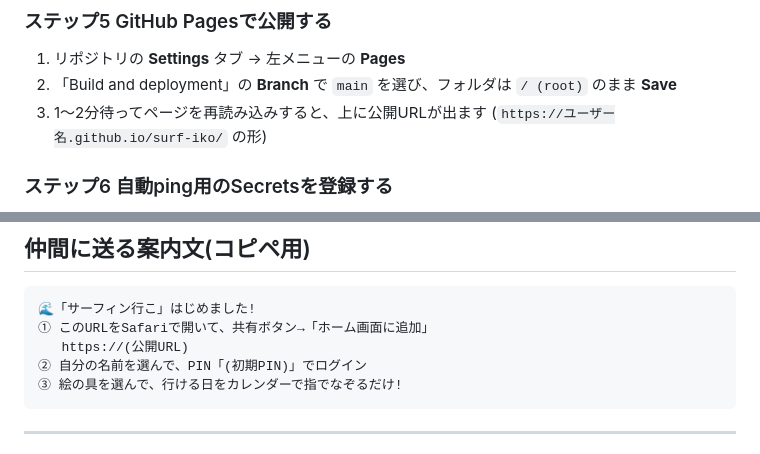
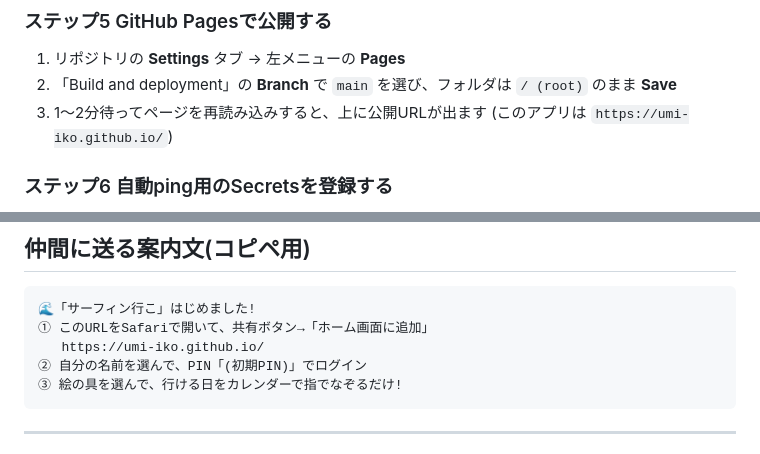
Before and after one commit to umi-iko/umi-iko.github.io, a Markdown page: README.md, 2 parts joined by grey strips. Rendered like a GitHub page.

Commit message:
README: 公開URLを https://umi-iko.github.io/ に更新
Co-Authored-By: Claude Opus 5.5 <noreply@anthropic.com>
Claude-Session: https://claude.ai/code/session_01YJ4aJdBi8Pih4aaSyeuZ7k

````diff
--- a/README.md
+++ b/README.md
@@ -88,7 +88,7 @@ surf-iko/
 1. リポジトリの **Settings** タブ → 左メニューの **Pages**
 2. 「Build and deployment」の **Branch** で `main` を選び、フォルダは `/ (root)` のまま **Save**
 3. 1〜2分待ってページを再読み込みすると、上に公開URLが出ます
-   (`https://ユーザー名.github.io/surf-iko/` の形)
+   (このアプリは `https://umi-iko.github.io/`)
 
 ### ステップ6 自動ping用のSecretsを登録する
 
@@ -127,7 +127,7 @@ Supabase無料プランは、しばらく使わないと一時停止します。
 ```
 🌊「サーフィン行こ」はじめました!
 ① このURLをSafariで開いて、共有ボタン→「ホーム画面に追加」
-   https://(公開URL)
+   https://umi-iko.github.io/
 ② 自分の名前を選んで、PIN「(初期PIN)」でログイン
 ③ 絵の具を選んで、行ける日をカレンダーで指でなぞるだけ!
 ```
````
